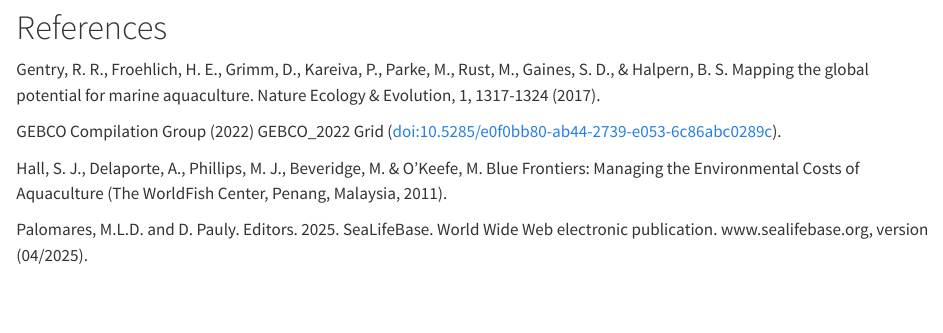
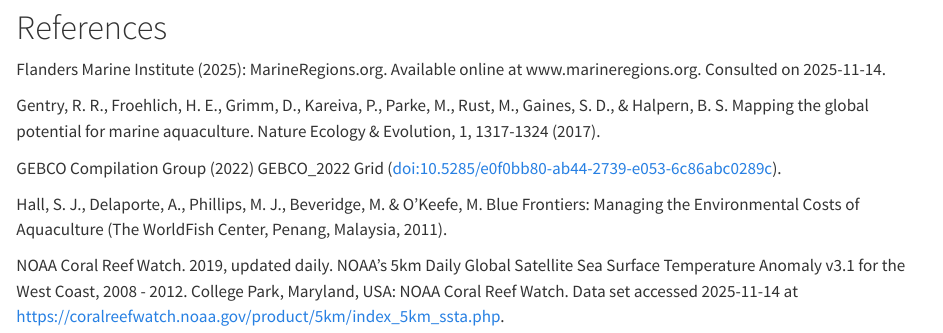
Before and after one commit to sofiiir/aquaculture-exclusive-economic-zones, a Quarto document (aquaculture-exclusive-economic-zones.qmd): the page in a window 1100 px wide, from 11250 px down. Rendered offline with R 4.5, knitr and Pandoc in place of Quarto, with nearby package versions; some code elsewhere in the file could not run offline; long lines of code are wrapped.

Commit message:
Refrence update

```diff
--- a/aquaculture-exclusive-economic-zones.qmd
+++ b/aquaculture-exclusive-economic-zones.qmd
@@ -462,10 +462,14 @@
 
 # References
 
+Flanders Marine Institute (2025): MarineRegions.org. Available online at www.marineregions.org. Consulted on 2025-11-14.
+
 Gentry, R. R., Froehlich, H. E., Grimm, D., Kareiva, P., Parke, M., Rust, M., Gaines, S. D., & Halpern, B. S. Mapping the global potential for marine aquaculture. Nature Ecology & Evolution, 1, 1317-1324 (2017).
 
 GEBCO Compilation Group (2022) GEBCO_2022 Grid (doi:10.5285/e0f0bb80-ab44-2739-e053-6c86abc0289c).
 
 Hall, S. J., Delaporte, A., Phillips, M. J., Beveridge, M. & O’Keefe, M. Blue Frontiers: Managing the Environmental Costs of Aquaculture (The WorldFish Center, Penang, Malaysia, 2011).
 
+NOAA Coral Reef Watch. 2019, updated daily. NOAA’s 5km Daily Global Satellite Sea Surface Temperature Anomaly v3.1 for the West Coast, 2008 - 2012. College Park, Maryland, USA: NOAA Coral Reef Watch. Data set accessed 2025-11-14 at [https://coralreefwatch.noaa.gov/product/5km/index_5km_ssta.php](https://coralreefwatch.noaa.gov/product/5km/index_5km_ssta.php).
+
 Palomares, M.L.D. and D. Pauly. Editors. 2025. SeaLifeBase. World Wide Web electronic publication. www.sealifebase.org, version (04/2025).
```
Also changed, not shown: 1 other file.
